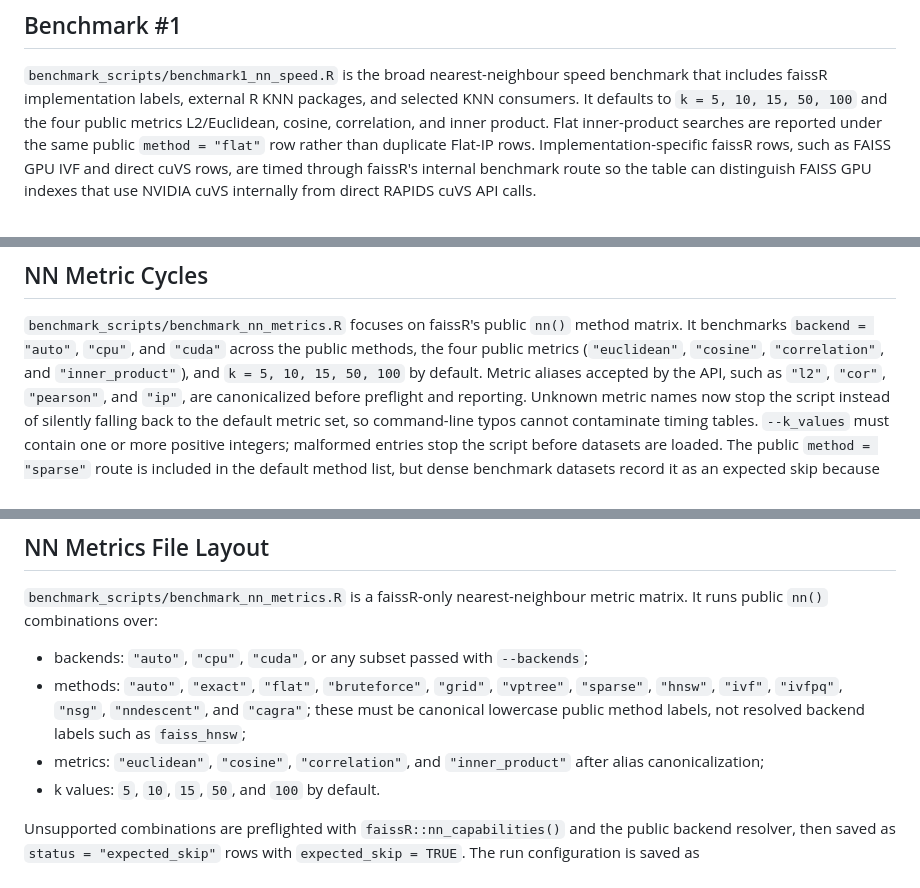
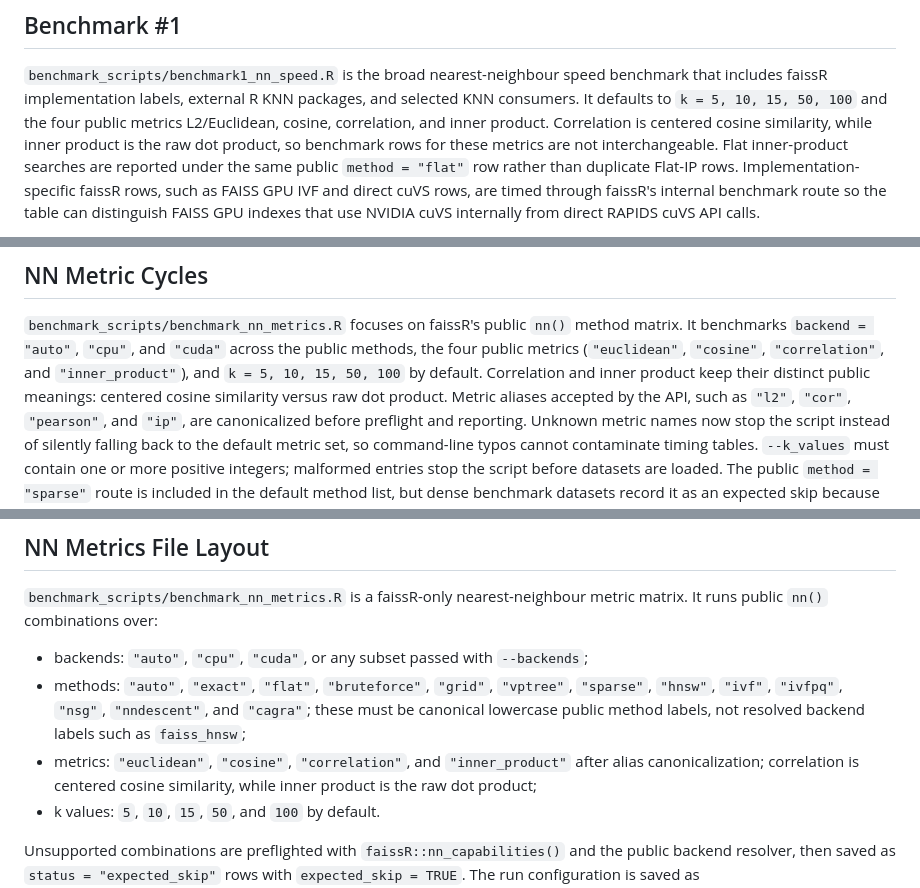
Before and after one commit to tkcaccia/faissR, a Markdown page: docs/benchmarks.md, 3 parts joined by grey strips. Rendered like a GitHub page.

```diff
--- a/docs/benchmarks.md
+++ b/docs/benchmarks.md
@@ -67,7 +67,9 @@ pipelines, and recall diagnostics without paying the KNN cost repeatedly.
 `benchmark_scripts/benchmark1_nn_speed.R` is the broad nearest-neighbour speed
 benchmark that includes faissR implementation labels, external R KNN packages,
 and selected KNN consumers. It defaults to `k = 5, 10, 15, 50, 100` and the
-four public metrics L2/Euclidean, cosine, correlation, and inner product. Flat
+four public metrics L2/Euclidean, cosine, correlation, and inner product.
+Correlation is centered cosine similarity, while inner product is the raw dot
+product, so benchmark rows for these metrics are not interchangeable. Flat
 inner-product searches are reported under the same public `method = "flat"` row
 rather than duplicate Flat-IP rows. Implementation-specific faissR rows,
 such as FAISS GPU IVF and direct cuVS rows, are timed through faissR's internal
@@ -106,7 +108,8 @@ follows the same positive-integer validation as the newer NN metric benchmark.
 method matrix. It benchmarks `backend = "auto"`, `"cpu"`, and `"cuda"` across
 the public methods, the four public metrics (`"euclidean"`, `"cosine"`,
 `"correlation"`, and `"inner_product"`), and `k = 5, 10, 15, 50, 100` by
-default. Metric aliases accepted by the API, such as `"l2"`, `"cor"`,
+default. Correlation and inner product keep their distinct public meanings:
+centered cosine similarity versus raw dot product. Metric aliases accepted by the API, such as `"l2"`, `"cor"`,
 `"pearson"`, and `"ip"`, are canonicalized before preflight and reporting.
 Unknown metric names now stop the script instead of silently falling back to
 the default metric set, so command-line typos cannot contaminate timing tables.
@@ -310,7 +313,8 @@ metric matrix. It runs public `nn()` combinations over:
   `"nndescent"`, and `"cagra"`; these must be canonical lowercase public
   method labels, not resolved backend labels such as `faiss_hnsw`;
 - metrics: `"euclidean"`, `"cosine"`, `"correlation"`, and
-  `"inner_product"` after alias canonicalization;
+  `"inner_product"` after alias canonicalization; correlation is centered
+  cosine similarity, while inner product is the raw dot product;
 - k values: `5`, `10`, `15`, `50`, and `100` by default.
 
 Unsupported combinations are preflighted with `faissR::nn_capabilities()` and
```
Also changed, not shown: docs/usage-api.md (+6 -6 lines).
